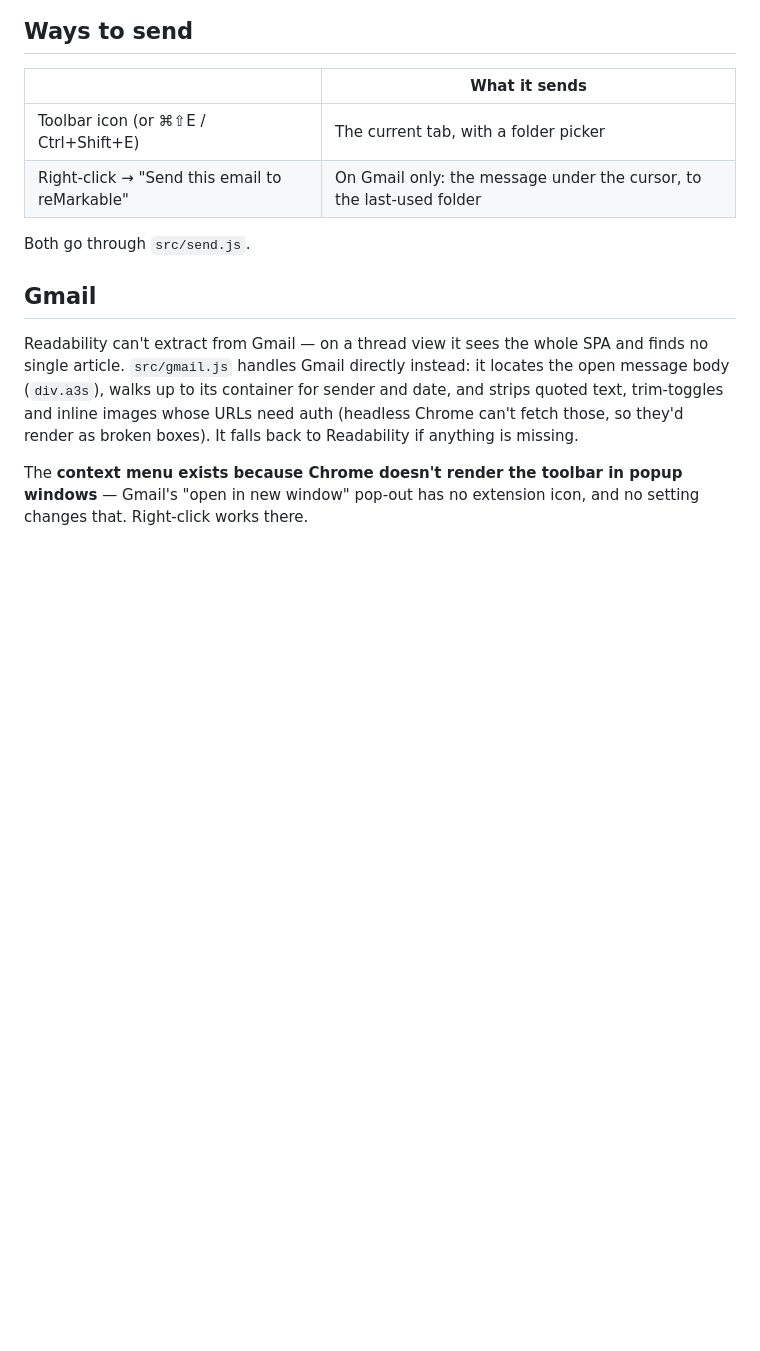
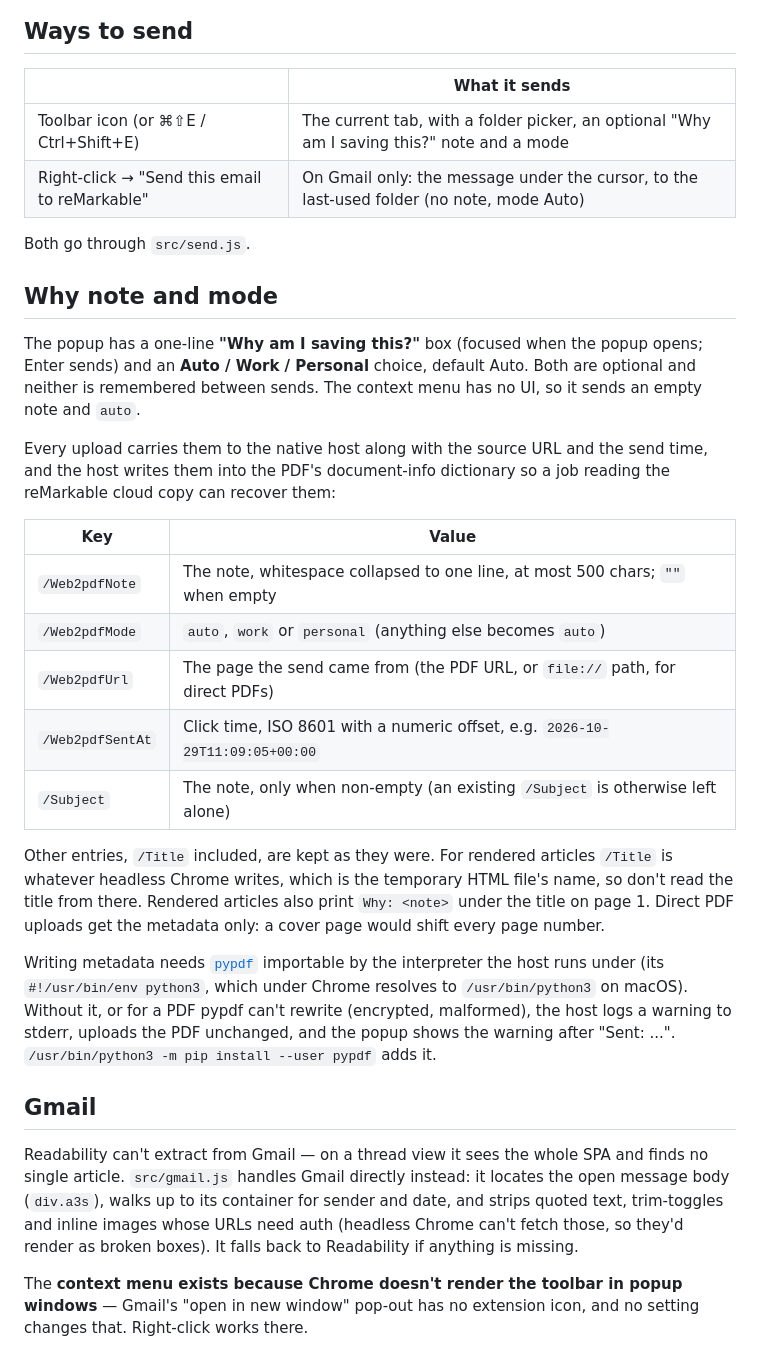
Before and after one commit to tbuckworth/remarkable-share, a Markdown page: chrome-extension/README.md, the part around one of its changes. Rendered like a GitHub page; blank space fills up the shorter version.

Commit message:
README: document the why-note box, mode choice and PDF metadata keys
Co-Authored-By: Claude Opus 5.5 <noreply@anthropic.com>

```diff
--- a/chrome-extension/README.md
+++ b/chrome-extension/README.md
@@ -12,10 +12,40 @@ server. The Android path is the PWA at the root of this repo, which posts a URL
 
 | | What it sends |
 |---|---|
-| Toolbar icon (or ⌘⇧E / Ctrl+Shift+E) | The current tab, with a folder picker |
-| Right-click → "Send this email to reMarkable" | On Gmail only: the message under the cursor, to the last-used folder |
+| Toolbar icon (or ⌘⇧E / Ctrl+Shift+E) | The current tab, with a folder picker, an optional "Why am I saving this?" note and a mode |
+| Right-click → "Send this email to reMarkable" | On Gmail only: the message under the cursor, to the last-used folder (no note, mode Auto) |
 
 Both go through `src/send.js`.
+
+## Why note and mode
+
+The popup has a one-line **"Why am I saving this?"** box (focused when the popup opens;
+Enter sends) and an **Auto / Work / Personal** choice, default Auto. Both are optional and
+neither is remembered between sends. The context menu has no UI, so it sends an empty note
+and `auto`.
+
+Every upload carries them to the native host along with the source URL and the send time,
+and the host writes them into the PDF's document-info dictionary so a job reading the
+reMarkable cloud copy can recover them:
+
+| Key | Value |
+|---|---|
+| `/Web2pdfNote` | The note, whitespace collapsed to one line, at most 500 chars; `""` when empty |
+| `/Web2pdfMode` | `auto`, `work` or `personal` (anything else becomes `auto`) |
+| `/Web2pdfUrl` | The page the send came from (the PDF URL, or `file://` path, for direct PDFs) |
+| `/Web2pdfSentAt` | Click time, ISO 8601 with a numeric offset, e.g. `2026-10-29T11:09:05+00:00` |
+| `/Subject` | The note, only when non-empty (an existing `/Subject` is otherwise left alone) |
+
+Other entries, `/Title` included, are kept as they were. For rendered articles `/Title` is
+whatever headless Chrome writes, which is the temporary HTML file's name, so don't read the
+title from there. Rendered articles also print `Why: <note>` under the title on page 1.
+Direct PDF uploads get the metadata only: a cover page would shift every page number.
+
+Writing metadata needs [`pypdf`](https://pypi.org/project/pypdf/) importable by the
+interpreter the host runs under (its `#!/usr/bin/env python3`, which under Chrome resolves
+to `/usr/bin/python3` on macOS). Without it, or for a PDF pypdf can't rewrite (encrypted,
+malformed), the host logs a warning to stderr, uploads the PDF unchanged, and the popup
+shows the warning after "Sent: ...". `/usr/bin/python3 -m pip install --user pypdf` adds it.
 
 ## Gmail
 
```
Also changed, not shown: other parts of chrome-extension/README.md (+11 -5 lines).
